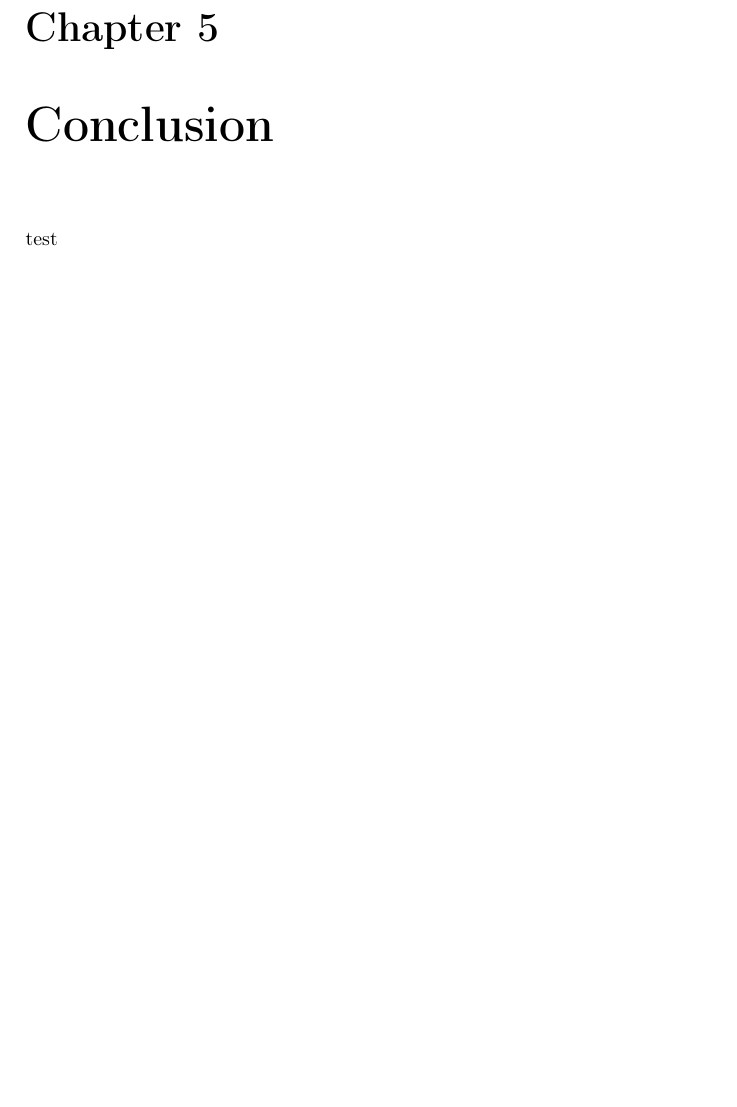
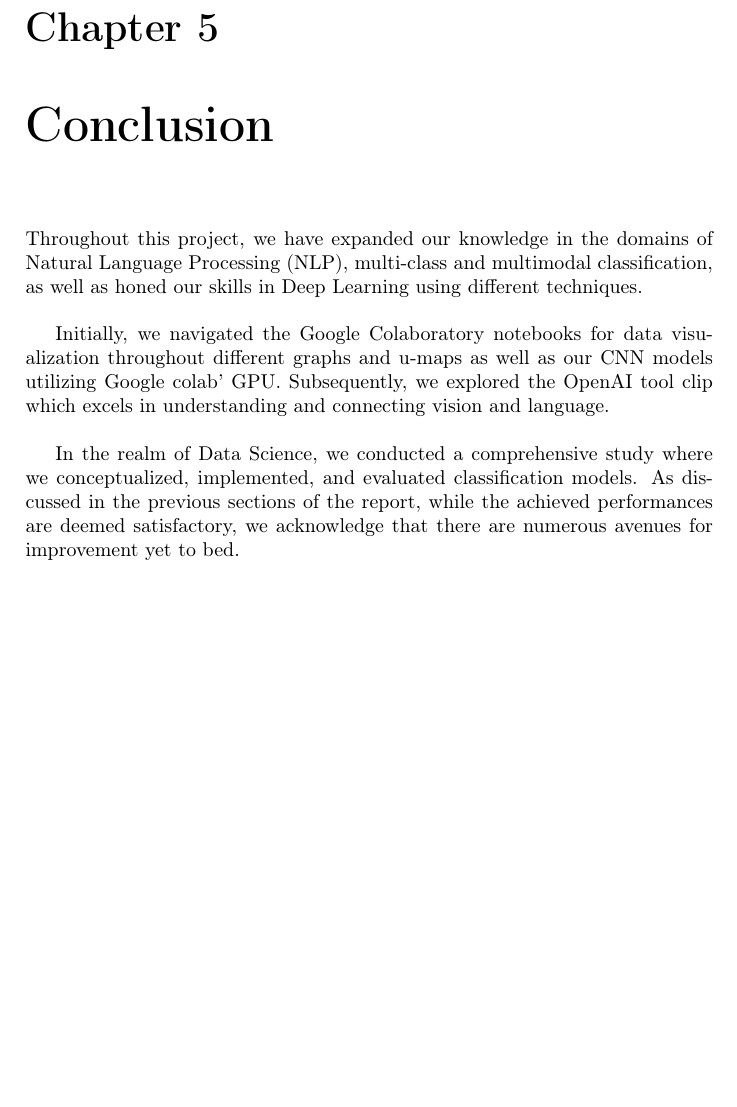
Before and after one commit to gatienc/multimodal_product_data_classification, a LaTeX document (report/report.tex, which reads report/conclusion.tex): part of page 19 of 19, cut so that both start at the same text, the shorter picture padded with empty space. Compiled offline with pdfLaTeX.

Commit message:
Inas conclusion

```diff
--- a/report/conclusion.tex
+++ b/report/conclusion.tex
@@ -1,3 +1,8 @@
 \chapter{Conclusion}
 \label{sec:conclusion}
-test
+
+Throughout this project, we have expanded our knowledge in the domains of Natural Language Processing (NLP), multi-class and multimodal classification, as well as honed our skills in Deep Learning using different techniques. \\
+
+Initially, we navigated the Google Colaboratory notebooks for data visualization throughout  different graphs and u-maps as well as our CNN models utilizing Google colab' GPU. Subsequently, we explored the OpenAI tool clip which excels in understanding and connecting vision and language. \\
+
+In the realm of Data Science, we conducted a comprehensive study where we conceptualized, implemented, and evaluated classification models. As discussed in the previous sections of the report, while the achieved performances are deemed satisfactory, we acknowledge that there are numerous avenues for improvement yet to bed.
```
